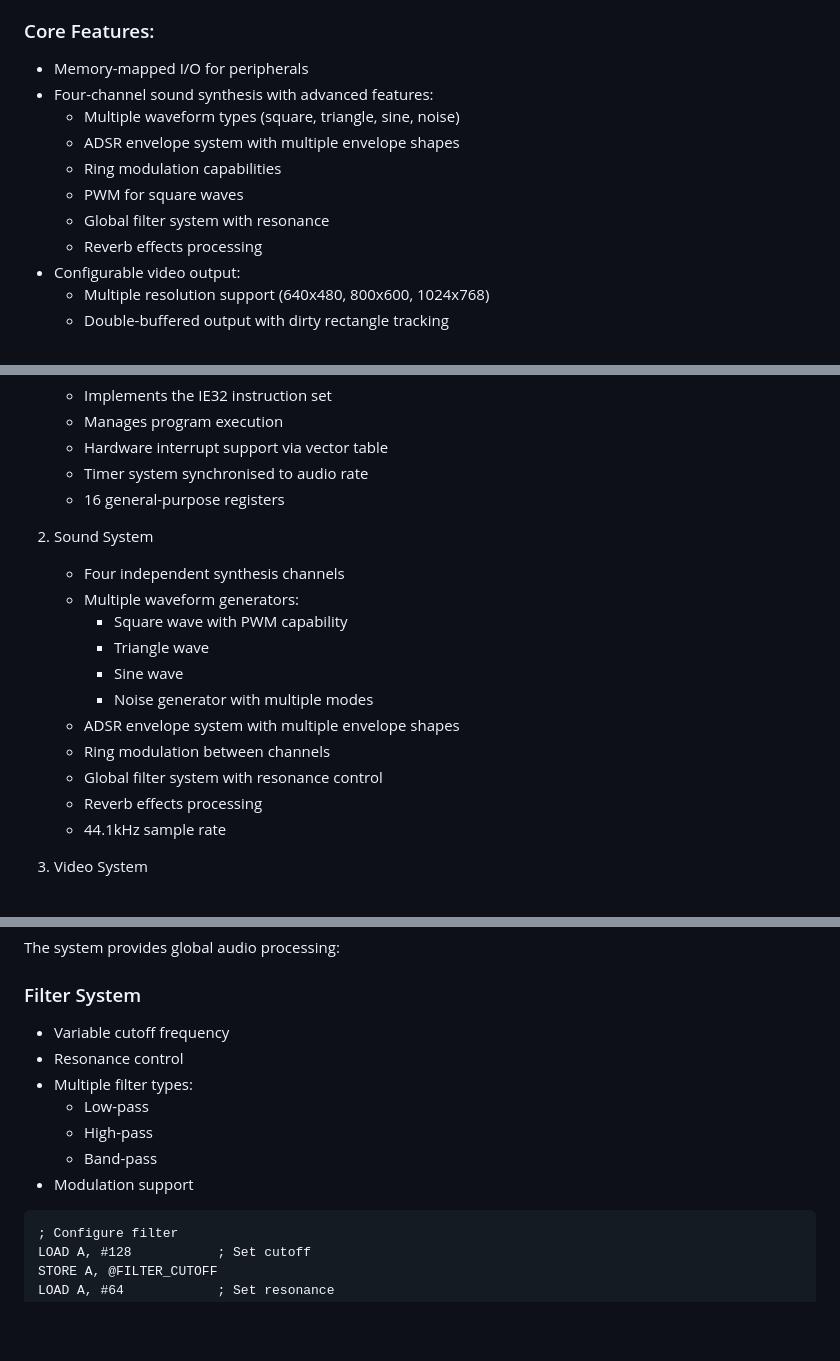
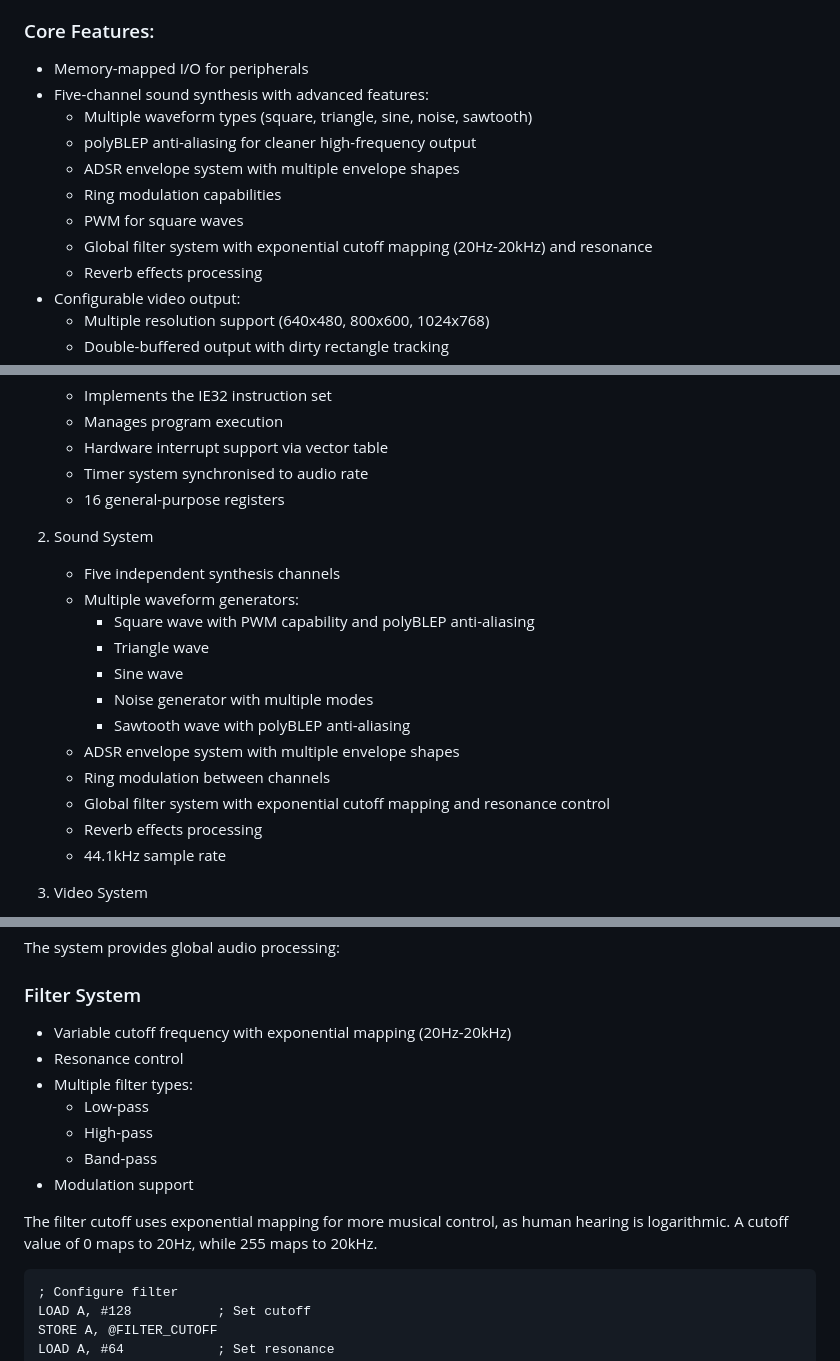
Before and after one commit to IntuitionAmiga/IntuitionEngine, a Markdown page: README.md, 3 parts joined by grey strips. GitHub-like rendering; blank space fills up the shorter version.

````diff
--- a/README.md
+++ b/README.md
@@ -45,12 +45,13 @@ This virtual machine implements a complete computer system with a custom CPU arc
 
 ### Core Features:
 - Memory-mapped I/O for peripherals
-- Four-channel sound synthesis with advanced features:
-    - Multiple waveform types (square, triangle, sine, noise)
+- Five-channel sound synthesis with advanced features:
+    - Multiple waveform types (square, triangle, sine, noise, sawtooth)
+    - polyBLEP anti-aliasing for cleaner high-frequency output
     - ADSR envelope system with multiple envelope shapes
     - Ring modulation capabilities
     - PWM for square waves
-    - Global filter system with resonance
+    - Global filter system with exponential cutoff mapping (20Hz-20kHz) and resonance
     - Reverb effects processing
 - Configurable video output:
     - Multiple resolution support (640x480, 800x600, 1024x768)
@@ -93,15 +94,16 @@ The system consists of five main subsystems that work together:
     - 16 general-purpose registers
 
 2. Sound System
-    - Four independent synthesis channels
+    - Five independent synthesis channels
     - Multiple waveform generators:
-        - Square wave with PWM capability
+        - Square wave with PWM capability and polyBLEP anti-aliasing
         - Triangle wave
         - Sine wave
         - Noise generator with multiple modes
+        - Sawtooth wave with polyBLEP anti-aliasing
     - ADSR envelope system with multiple envelope shapes
     - Ring modulation between channels
-    - Global filter system with resonance control
+    - Global filter system with exponential cutoff mapping and resonance control
     - Reverb effects processing
     - 44.1kHz sample rate
 
@@ -795,13 +850,15 @@ STORE A, @SQUARE_SWEEP
 The system provides global audio processing:
 
 ### Filter System
-- Variable cutoff frequency
+- Variable cutoff frequency with exponential mapping (20Hz-20kHz)
 - Resonance control
 - Multiple filter types:
     - Low-pass
     - High-pass
     - Band-pass
 - Modulation support
+
+The filter cutoff uses exponential mapping for more musical control, as human hearing is logarithmic. A cutoff value of 0 maps to 20Hz, while 255 maps to 20kHz.
 
 ```assembly
 ; Configure filter
````
Also changed, not shown: other parts of README.md (+53 -0 lines).
